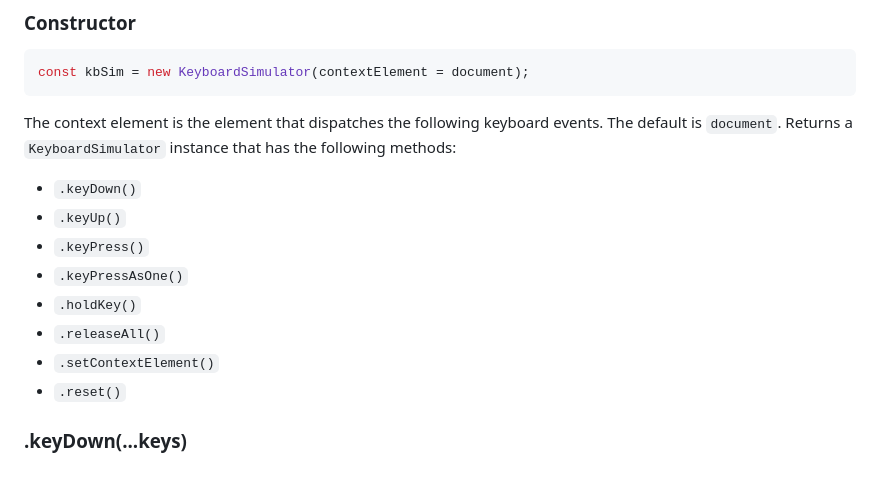
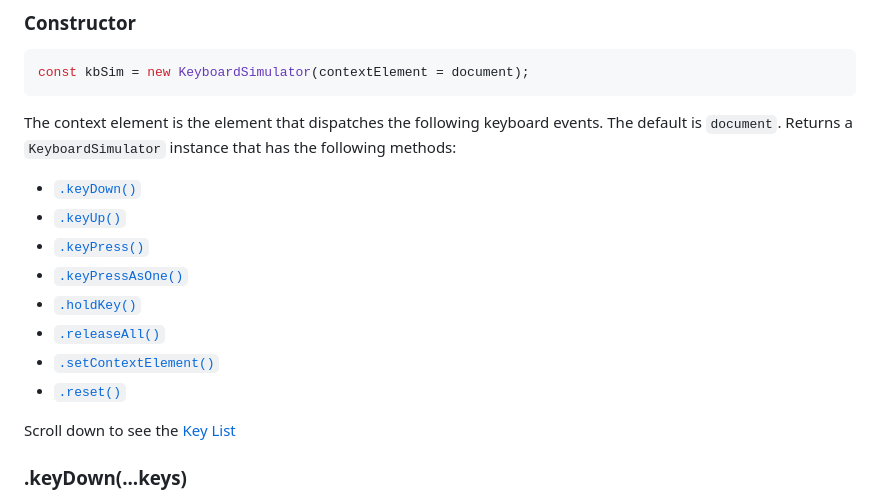
Before and after one commit to taitulism/keyboard-simulator, a Markdown page: README.md, the part around the change. GitHub-like rendering; blank space fills up the shorter version.

Commit message:
Docs: API links

```diff
--- a/README.md
+++ b/README.md
@@ -57,14 +57,16 @@ const kbSim = new KeyboardSimulator(contextElement = document);
 The context element is the element that dispatches the following keyboard events.
 The default is `document`. Returns a `KeyboardSimulator` instance that has the following methods:
 
-* `.keyDown()`
-* `.keyUp()`
-* `.keyPress()`
-* `.keyPressAsOne()`
-* `.holdKey()`
-* `.releaseAll()`
-* `.setContextElement()`
-* `.reset()`
+* [`.keyDown()`](#keydownkeys)
+* [`.keyUp()`](#keyupkeys)
+* [`.keyPress()`](#keypresskeys)
+* [`.keyPressAsOne()`](#keypressasonekeys)
+* [`.holdKey()`](#holdkeykey-repeatcount)
+* [`.releaseAll()`](#releaseall)
+* [`.setContextElement()`](#setcontextelmhtmlelement)
+* [`.reset()`](#reset)
+
+Scroll down to see the [Key List](#keys-list)
 
 ### .keyDown(...keys)
 Dispatches one or more `keydown` events of given keys. Returns a boolean (or an array of booleans if passed in multiple keys), which is the result of `.dispatchEvent()`. [MDN dispatchEvent docs](https://developer.mozilla.org/en-US/docs/Web/API/EventTarget/dispatchEvent#return_value).
```
